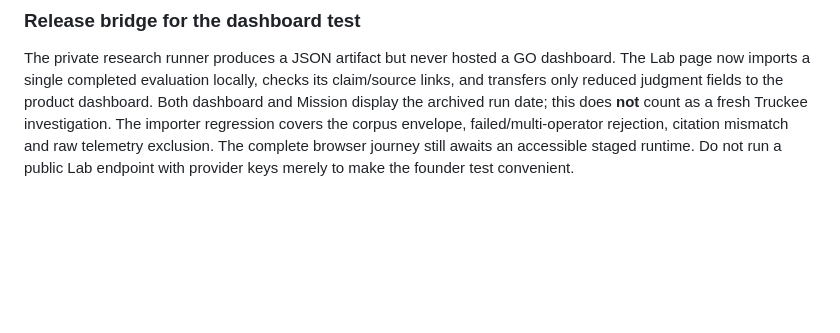
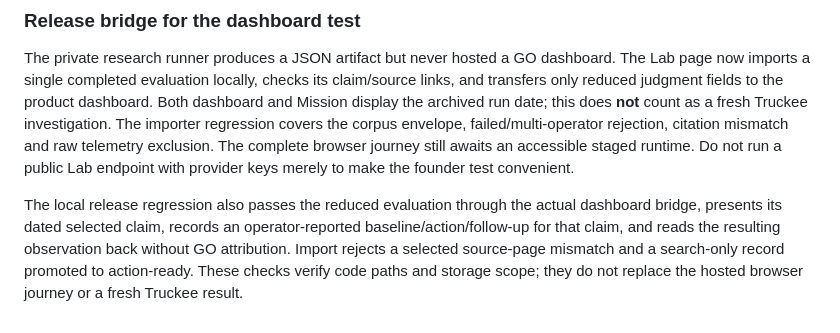
Before and after one commit to markus23franks-lab/tour-operator-growth-template, a Markdown page: docs/WHOLE_PRODUCT_CHECKPOINT_2026-09-24.md, the part around the change. Drawn GitHub-style; blank space fills up the shorter version.

Commit message:
Product: verify archived claim scope and local GO journey

```diff
--- a/docs/WHOLE_PRODUCT_CHECKPOINT_2026-09-24.md
+++ b/docs/WHOLE_PRODUCT_CHECKPOINT_2026-09-24.md
@@ -49,3 +49,5 @@ The existing `GOWorkEngine` default journal, approval, monitoring and revenue mo
 ### Release bridge for the dashboard test
 
 The private research runner produces a JSON artifact but never hosted a GO dashboard. The Lab page now imports a single completed evaluation locally, checks its claim/source links, and transfers only reduced judgment fields to the product dashboard. Both dashboard and Mission display the archived run date; this does **not** count as a fresh Truckee investigation. The importer regression covers the corpus envelope, failed/multi-operator rejection, citation mismatch and raw telemetry exclusion. The complete browser journey still awaits an accessible staged runtime. Do not run a public Lab endpoint with provider keys merely to make the founder test convenient.
+
+The local release regression also passes the reduced evaluation through the actual dashboard bridge, presents its dated selected claim, records an operator-reported baseline/action/follow-up for that claim, and reads the resulting observation back without GO attribution. Import rejects a selected source-page mismatch and a search-only record promoted to action-ready. These checks verify code paths and storage scope; they do not replace the hosted browser journey or a fresh Truckee result.
```
